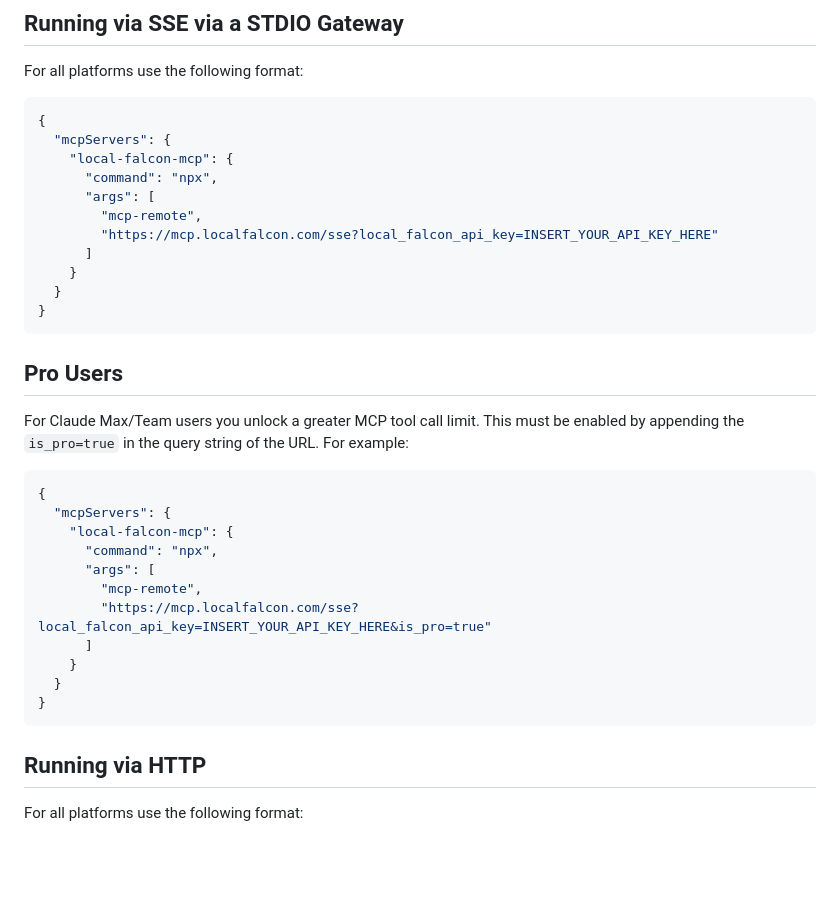
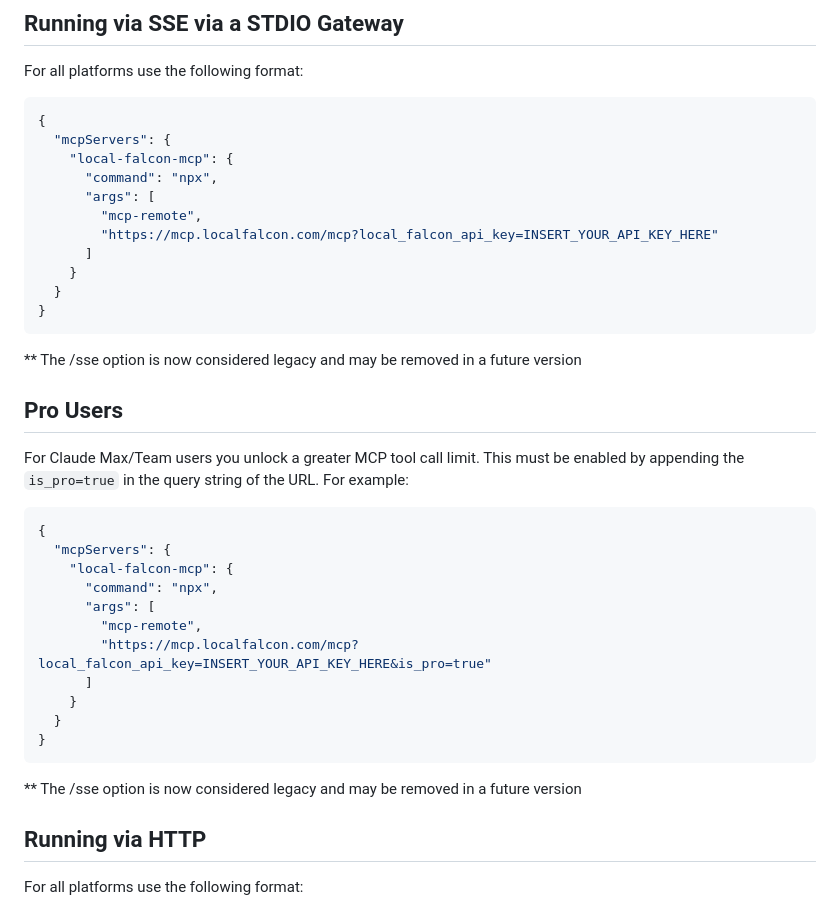
Before and after one commit to local-falcon/mcp, a Markdown page: README.md, the part around the change. Rendered like a GitHub page; blank space fills up the shorter version.

````diff
--- a/README.md
+++ b/README.md
@@ -63,12 +63,13 @@ For all platforms use the following format:
       "command": "npx",
       "args": [
         "mcp-remote",
-        "https://mcp.localfalcon.com/sse?local_falcon_api_key=INSERT_YOUR_API_KEY_HERE"
+        "https://mcp.localfalcon.com/mcp?local_falcon_api_key=INSERT_YOUR_API_KEY_HERE"
       ]
     }
   }
 }
 ```
+** The /sse option is now considered legacy and may be removed in a future version
 
 ## Pro Users
 
@@ -81,12 +82,13 @@ For Claude Max/Team users you unlock a greater MCP tool call limit. This must be
       "command": "npx",
       "args": [
         "mcp-remote",
-        "https://mcp.localfalcon.com/sse?local_falcon_api_key=INSERT_YOUR_API_KEY_HERE&is_pro=true"
+        "https://mcp.localfalcon.com/mcp?local_falcon_api_key=INSERT_YOUR_API_KEY_HERE&is_pro=true"
       ]
     }
   }
 }
 ```
+** The /sse option is now considered legacy and may be removed in a future version
 
 ## Running via HTTP
 
````
